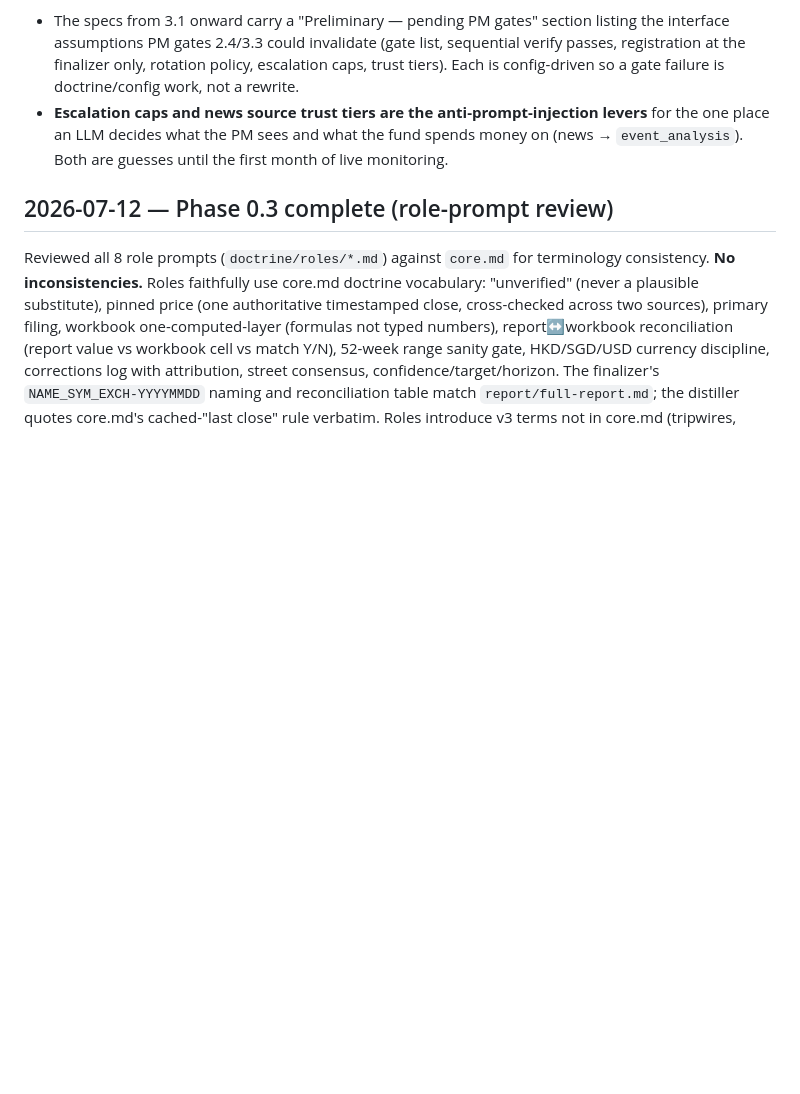
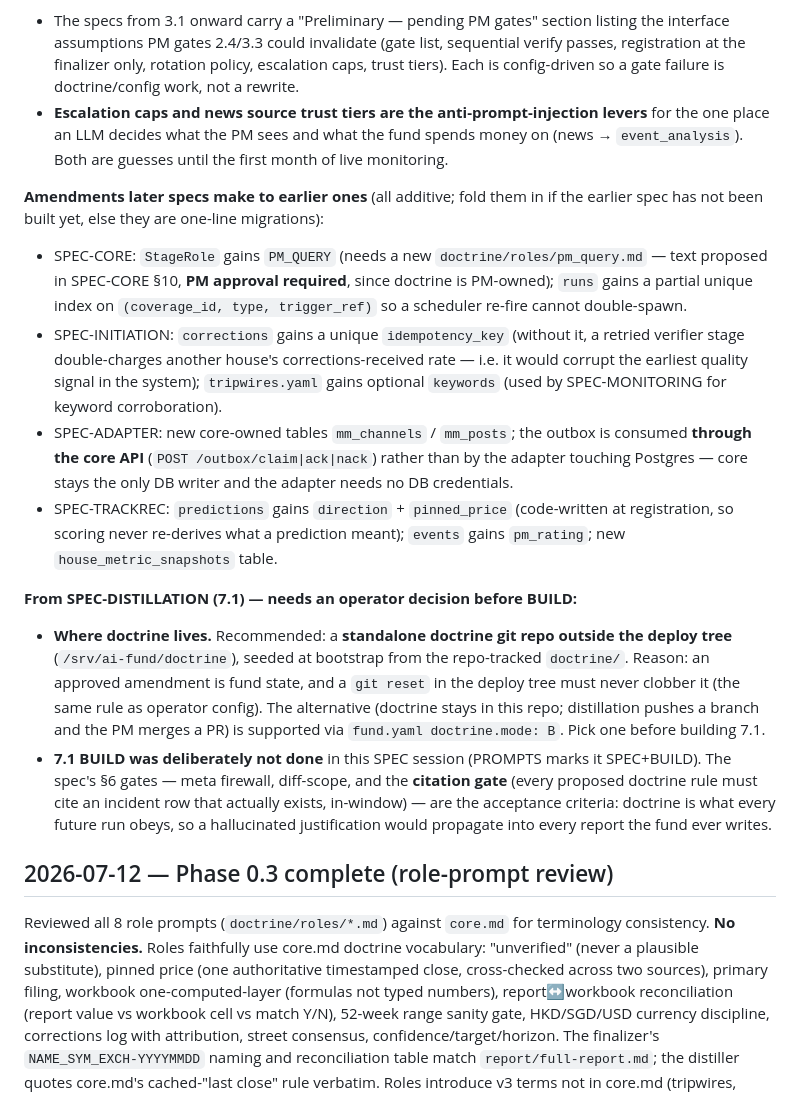
Before and after one commit to alvinjiang/ai-fund3, a Markdown page: NOTES.md, the part around the change. Drawn GitHub-style; blank space fills up the shorter version.

Commit message:
SPEC 7.1: doctrine distillation (Claude meta)

```diff
--- a/NOTES.md
+++ b/NOTES.md
@@ -148,6 +148,38 @@ produced `specs/SPEC-*.md`; no code written.)
   the one place an LLM decides what the PM sees and what the fund spends money on (news →
   `event_analysis`). Both are guesses until the first month of live monitoring.
 
+**Amendments later specs make to earlier ones** (all additive; fold them in if the earlier
+spec has not been built yet, else they are one-line migrations):
+
+- SPEC-CORE: `StageRole` gains `PM_QUERY` (needs a new `doctrine/roles/pm_query.md` — text
+  proposed in SPEC-CORE §10, **PM approval required**, since doctrine is PM-owned); `runs`
+  gains a partial unique index on `(coverage_id, type, trigger_ref)` so a scheduler re-fire
+  cannot double-spawn.
+- SPEC-INITIATION: `corrections` gains a unique `idempotency_key` (without it, a retried
+  verifier stage double-charges another house's corrections-received rate — i.e. it would
+  corrupt the earliest quality signal in the system); `tripwires.yaml` gains optional
+  `keywords` (used by SPEC-MONITORING for keyword corroboration).
+- SPEC-ADAPTER: new core-owned tables `mm_channels` / `mm_posts`; the outbox is consumed
+  **through the core API** (`POST /outbox/claim|ack|nack`) rather than by the adapter
+  touching Postgres — core stays the only DB writer and the adapter needs no DB credentials.
+- SPEC-TRACKREC: `predictions` gains `direction` + `pinned_price` (code-written at
+  registration, so scoring never re-derives what a prediction meant); `events` gains
+  `pm_rating`; new `house_metric_snapshots` table.
+
+**From SPEC-DISTILLATION (7.1) — needs an operator decision before BUILD:**
+
+- **Where doctrine lives.** Recommended: a **standalone doctrine git repo outside the deploy
+  tree** (`/srv/ai-fund/doctrine`), seeded at bootstrap from the repo-tracked `doctrine/`.
+  Reason: an approved amendment is fund state, and a `git reset` in the deploy tree must
+  never clobber it (the same rule as operator config). The alternative (doctrine stays in
+  this repo; distillation pushes a branch and the PM merges a PR) is supported via
+  `fund.yaml doctrine.mode: B`. Pick one before building 7.1.
+- **7.1 BUILD was deliberately not done** in this SPEC session (PROMPTS marks it SPEC+BUILD).
+  The spec's §6 gates — meta firewall, diff-scope, and the **citation gate** (every proposed
+  doctrine rule must cite an incident row that actually exists, in-window) — are the
+  acceptance criteria: doctrine is what every future run obeys, so a hallucinated
+  justification would propagate into every report the fund ever writes.
+
 ## 2026-07-12 — Phase 0.3 complete (role-prompt review)
 
 Reviewed all 8 role prompts (`doctrine/roles/*.md`) against `core.md` for terminology
```
Also changed, not shown: specs/SPEC-DISTILLATION.md (added, +347 -0 lines).
